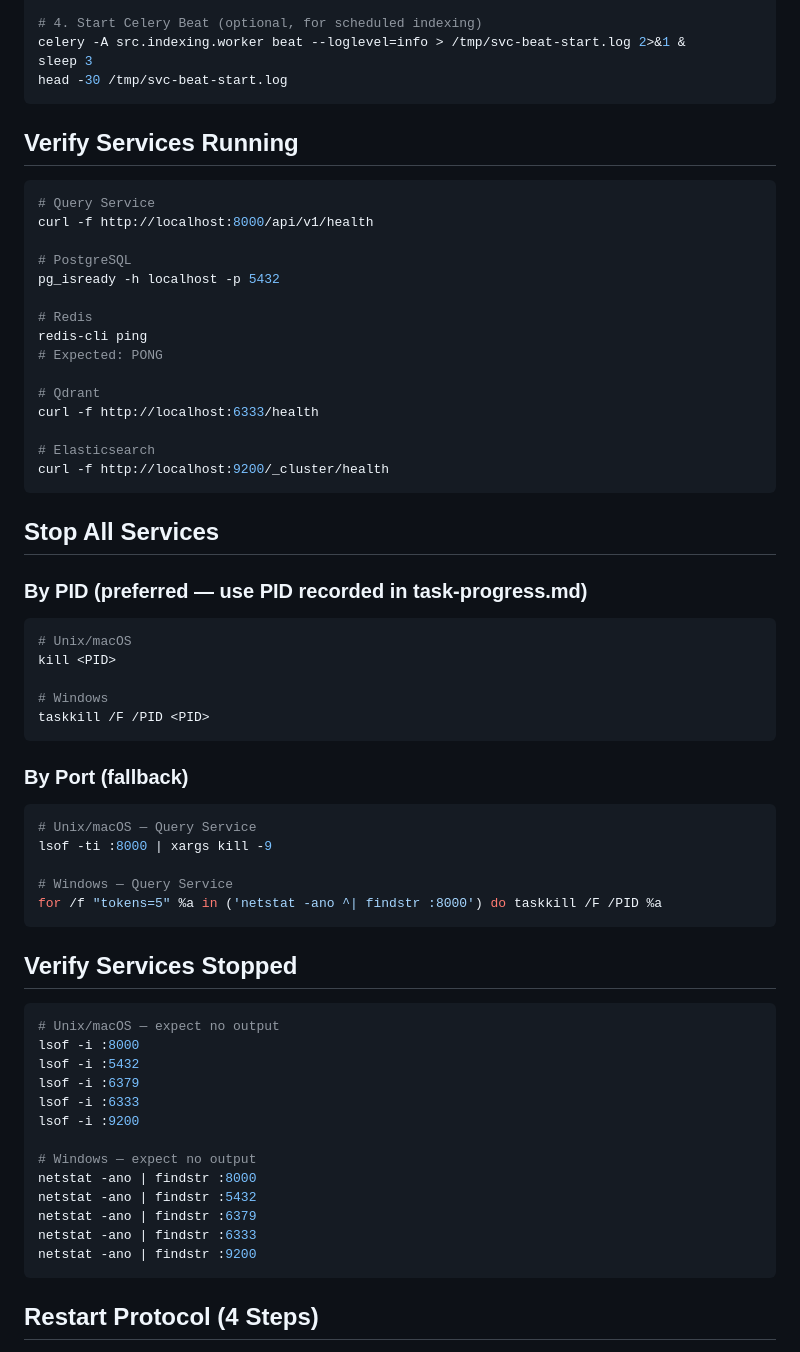
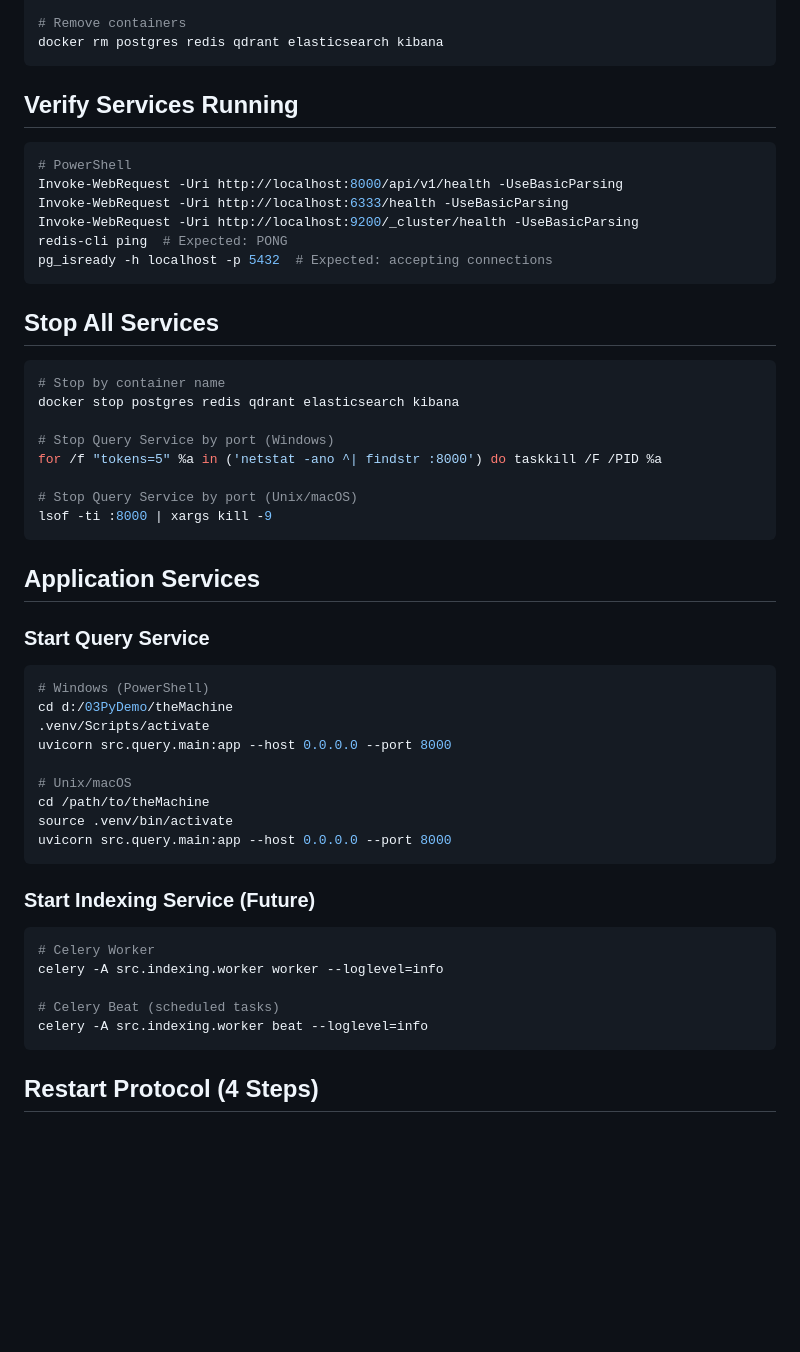
Before and after one commit to suriyel/theMachine, a Markdown page: env-guide.md, the part around one of its changes. GitHub-like rendering; blank space fills up the shorter version.

````diff
--- a/env-guide.md
+++ b/env-guide.md
@@ -58,68 +63,56 @@ head -30 /tmp/svc-worker-start.log
 
-# 4. Start Celery Beat (optional, for scheduled indexing)
-celery -A src.indexing.worker beat --loglevel=info > /tmp/svc-beat-start.log 2>&1 &
-sleep 3
-head -30 /tmp/svc-beat-start.log
+# Remove containers
+docker rm postgres redis qdrant elasticsearch kibana
 ```
 
 ## Verify Services Running
 
-```bash
-# Query Service
-curl -f http://localhost:8000/api/v1/health
-
-# PostgreSQL
-pg_isready -h localhost -p 5432
-
-# Redis
-redis-cli ping
-# Expected: PONG
-
-# Qdrant
-curl -f http://localhost:6333/health
-
-# Elasticsearch
-curl -f http://localhost:9200/_cluster/health
+```powershell
+# PowerShell
+Invoke-WebRequest -Uri http://localhost:8000/api/v1/health -UseBasicParsing
+Invoke-WebRequest -Uri http://localhost:6333/health -UseBasicParsing
+Invoke-WebRequest -Uri http://localhost:9200/_cluster/health -UseBasicParsing
+redis-cli ping  # Expected: PONG
+pg_isready -h localhost -p 5432  # Expected: accepting connections
 ```
 
 ## Stop All Services
 
-### By PID (preferred — use PID recorded in task-progress.md)
+```bash
+# Stop by container name
+docker stop postgres redis qdrant elasticsearch kibana
+
+# Stop Query Service by port (Windows)
+for /f "tokens=5" %a in ('netstat -ano ^| findstr :8000') do taskkill /F /PID %a
+
+# Stop Query Service by port (Unix/macOS)
+lsof -ti :8000 | xargs kill -9
+```
+
+## Application Services
+
+### Start Query Service
+
+```powershell
+# Windows (PowerShell)
+cd d:/03PyDemo/theMachine
+.venv/Scripts/activate
+uvicorn src.query.main:app --host 0.0.0.0 --port 8000
+
+# Unix/macOS
+cd /path/to/theMachine
+source .venv/bin/activate
+uvicorn src.query.main:app --host 0.0.0.0 --port 8000
+```
+
+### Start Indexing Service (Future)
 
 ```bash
-# Unix/macOS
-kill <PID>
+# Celery Worker
+celery -A src.indexing.worker worker --loglevel=info
 
-# Windows
-taskkill /F /PID <PID>
-```
-
-### By Port (fallback)
-
-```bash
-# Unix/macOS — Query Service
-lsof -ti :8000 | xargs kill -9
-
-# Windows — Query Service
-for /f "tokens=5" %a in ('netstat -ano ^| findstr :8000') do taskkill /F /PID %a
-```
-
-## Verify Services Stopped
-
-```bash
-# Unix/macOS — expect no output
-lsof -i :8000
-lsof -i :5432
-lsof -i :6379
-lsof -i :6333
-lsof -i :9200
-
-# Windows — expect no output
-netstat -ano | findstr :8000
-netstat -ano | findstr :5432
-netstat -ano | findstr :6379
-netstat -ano | findstr :6333
-netstat -ano | findstr :9200
+# Celery Beat (scheduled tasks)
+celery -A src.indexing.worker beat --loglevel=info
 ```
 
 ## Restart Protocol (4 Steps)
````
Also changed, not shown: other parts of env-guide.md (+60 -72 lines).
